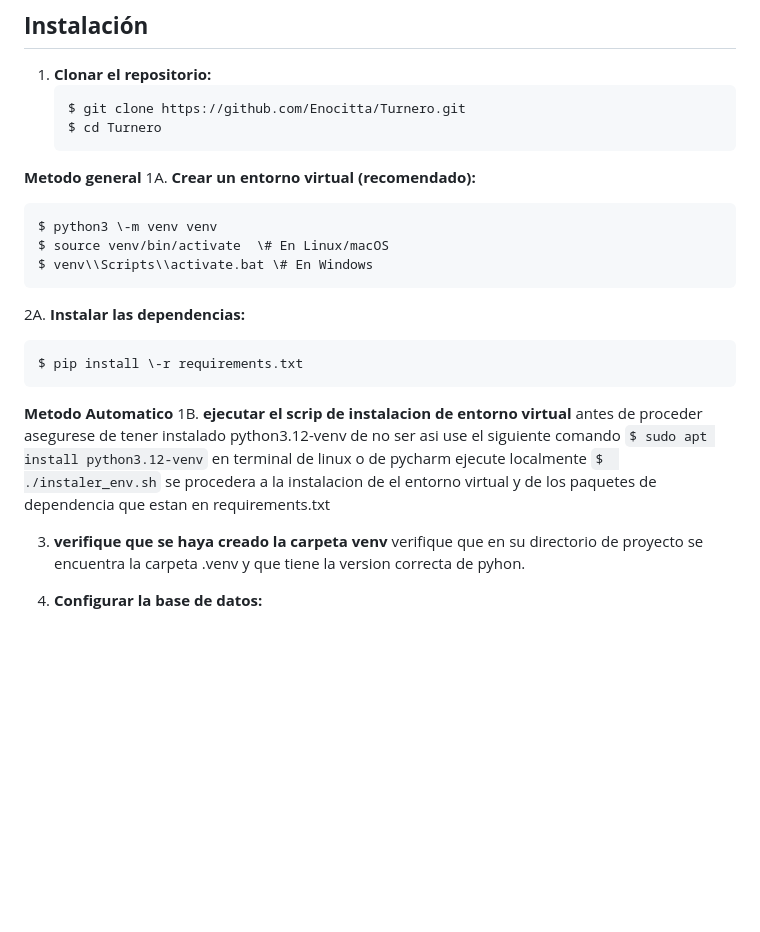
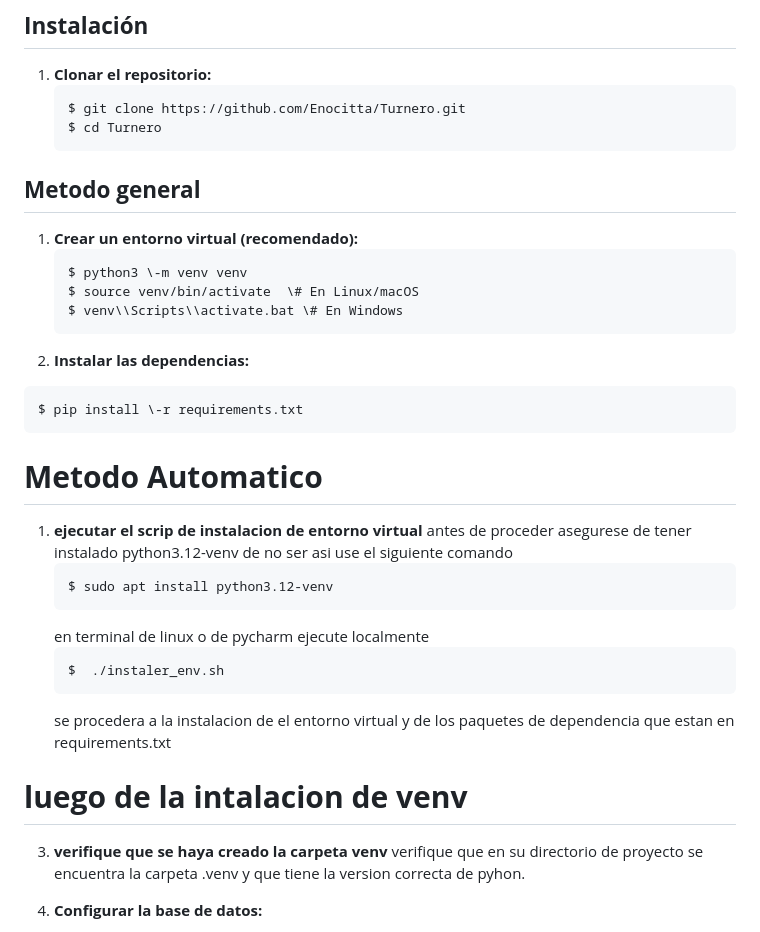
Before and after one commit to Enocitta/Turnero, a Markdown page: README.md, the part around the change. GitHub-like rendering; blank space fills up the shorter version.

Commit message:
Modificaciones varias de README.md

````diff
--- a/README.md
+++ b/README.md
@@ -33,19 +33,21 @@ Turnero es una aplicación web desarrollada con Django que permite a los comerci
    $ git clone https://github.com/Enocitta/Turnero.git
    $ cd Turnero
    ```
-**Metodo general**
-1A. **Crear un entorno virtual (recomendado):**
+## **Metodo general**
+
+1. **Crear un entorno virtual (recomendado):**
    ```
    $ python3 \-m venv venv
    $ source venv/bin/activate  \# En Linux/macOS
    $ venv\\Scripts\\activate.bat \# En Windows
    ```
-2A. **Instalar las dependencias:**
+2. **Instalar las dependencias:**
   ```
   $ pip install \-r requirements.txt
   ```
-**Metodo Automatico**
-1B. **ejecutar el scrip de instalacion de entorno virtual**
+# **Metodo Automatico**
+
+1. **ejecutar el scrip de instalacion de entorno virtual**
     antes de proceder asegurese de tener instalado python3.12-venv
     de no ser asi use el siguiente comando
     ```
@@ -57,6 +59,8 @@ Turnero es una aplicación web desarrollada con Django que permite a los comerci
     ```
     se procedera a la instalacion de el entorno virtual y de los paquetes
     de dependencia que estan en requirements.txt
+
+# **luego de la intalacion de venv**
 
 3. **verifique que se haya creado la carpeta venv**
    verifique que en su directorio de proyecto se encuentra la carpeta .venv
````
